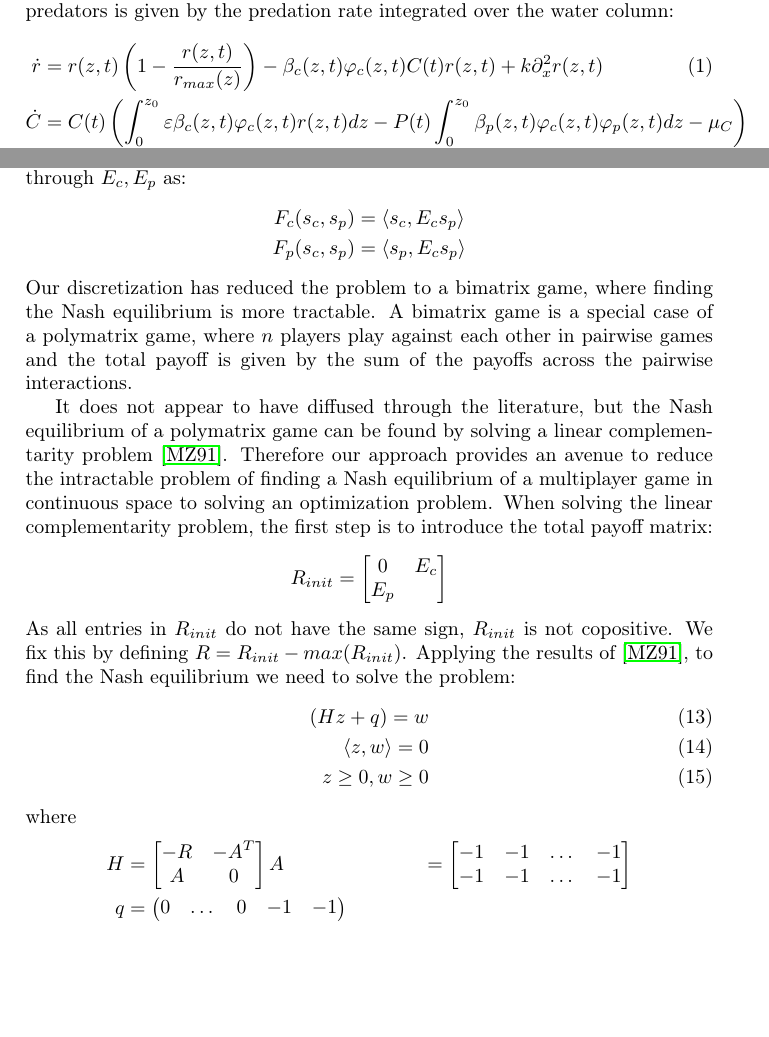
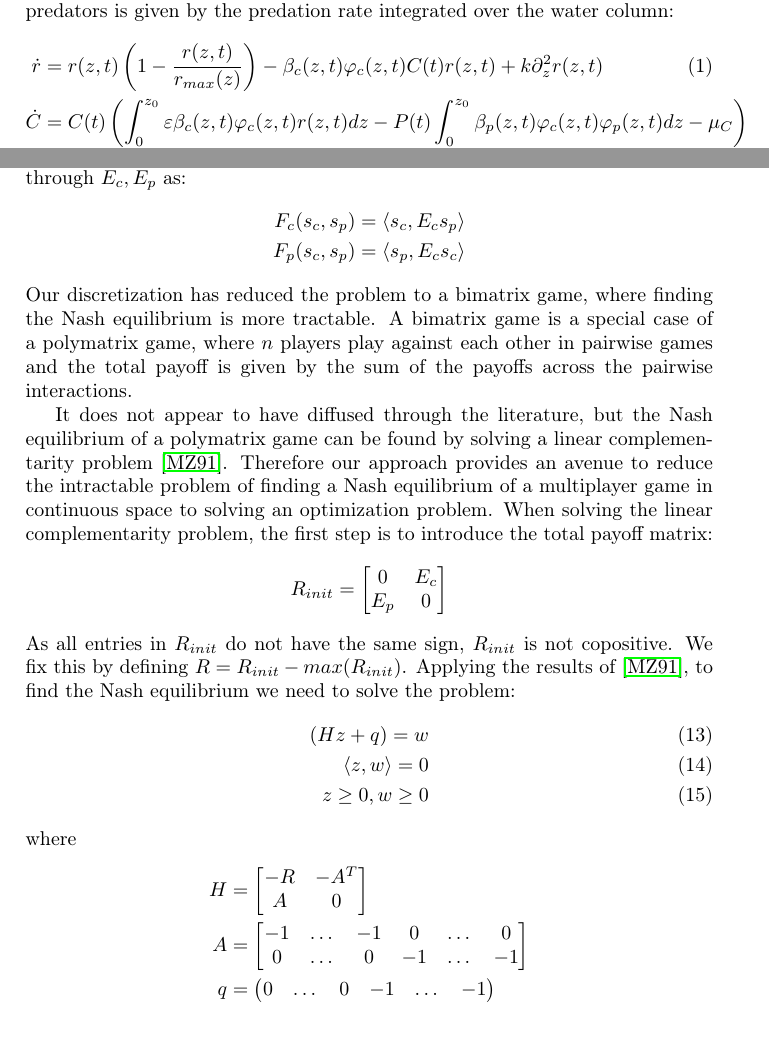
Before and after one commit to jemff/food_web, a LaTeX paper (results/main.tex, which reads results/model.tex): two parts of pages 4 and 7 of 16, joined at a grey line, cut so that both start at the same text, the shorter picture padded with empty space. Compiled offline with pdfLaTeX.

Commit message:
Fixed A and q

```diff
--- a/results/model.tex
+++ b/results/model.tex
@@ -50,7 +50,7 @@ The resource cannot move actively, so its time dynamics are naturally specified
 The total population growth of the consumer population is found by integrating the local grazing rate over the entire water column multiplied by a conversion efficiency $\epsilon$, subtracting the loss from predation. The growth of the predators is given by the predation rate integrated over the water column:
 %Incorporating \Cref{eq:prob_dens} in \Cref{eq:population_growth}, we arrive at equations for the population dynamics governed by probability densities:
 \begin{align}
-	\dot{r} &= r(z,t)\pa{1-\frac{r(z,t)}{r_{max}(z)}} - \beta_c(z,t)\phi_c(z,t)C(t) r(z,t)  + k \partial_x^2 r(z,t)\\
+	\dot{r} &= r(z,t)\pa{1-\frac{r(z,t)}{r_{max}(z)}} - \beta_c(z,t)\phi_c(z,t)C(t) r(z,t)  + k \partial_z^2 r(z,t)\\
 	\dot{C} &= C(t)\left ( \int_0^{z_0} \varepsilon \beta_c(z,t)\phi_c(z,t)r(z,t) dz- P(t)\int_0^{z_0} \beta_p(z,t) \phi_c(z,t) \phi_p(z,t) dz - \mu_C \right ) \\
 	\dot{P} &= P(t) \left ( C(t )\int_0^{z_0} \varepsilon \beta_p(z,t) \phi_c(z,t)\phi_p(z,t) dz - \mu_P \right )
   \label{eq:population_growth_prob_dens}
@@ -127,14 +127,14 @@ Finding the Nash Equilibrium in a game in continuous space is usually a very har
 By discretizing space, we have reduced an uncountable strategy set to a more manageable finite amount, with pure strategies $e_i$. The gain of a consumer playing strategy $e_i$ against a predator playing strategy $e_j$ can be determined as $F_c(e_i,e_j)$, \Cref{eq:fitness}, and similarly for a predator. Both payoff functions are bi-linear in the strategies, which allows us to write up payoff matrices $E_c, E_p$, with entry $(i,j)$ determined through $F_k(e_i,e_j), k \in \{c, p\}$. If a predator plays strategy $s_p$, given by a vector $(a_1,\dots,a_N)$ and a consumer plays strategy $s_c$ given by $(b_1,\dots,b_N)$, the consumer and predator payoffs can be determined through $E_c,E_p$ as:
 \begin{align*}
   F_c(s_c,s_p)&=\ip{s_c}{E_c s_p} \\
-  F_p(s_c,s_p)&=\ip{s_p}{E_c s_p}
+  F_p(s_c,s_p)&=\ip{s_p}{E_c s_c}
 \end{align*}
 Our discretization has reduced the problem to a bimatrix game, where finding the Nash equilibrium is more tractable. A bimatrix game is a special case of a polymatrix game, where $n$ players play against each other in pairwise games and the total payoff is given by the sum of the payoffs across the pairwise interactions.
 
 It does not appear to have diffused through the literature, but the Nash equilibrium of a polymatrix game can be found by solving a linear complementarity problem \citep{miller1991copositive}. Therefore our approach provides an avenue to reduce the intractable problem of finding a Nash equilibrium of a multiplayer game in continuous space to solving an optimization problem.
 When solving the linear complementarity problem, the first step is to introduce the total payoff matrix:
 \begin{align*}
-	R_{init} = \begin{bmatrix} 0 & E_c \\ E_p \end{bmatrix}
+	R_{init} = \begin{bmatrix} 0 & E_c \\ E_p & 0 \end{bmatrix}
 \end{align*}
 As all entries in $R_{init}$ do not have the same sign, $R_{init}$ is not copositive. We fix this by defining $R=R_{init}-max(R_{init})$.
 Applying the results of \citep{miller1991copositive}, to find the Nash equilibrium we need to solve the problem:
@@ -146,9 +146,9 @@ Applying the results of \citep{miller1991copositive}, to find the Nash equilibri
 \end{align}
 where
 \begin{align*}
-  H &= \begin{bmatrix} -R & -A^T \\ A & 0 \end{bmatrix}
-	A &= \begin{bmatrix} -1 &-1 & \dots & -1 \\  -1 &-1 & \dots & -1 \end{bmatrix} \\
-	q &= \begin{pmatrix} 0 &\dots & 0 & -1 & -1 \end{pmatrix}   \\
+  H &= \begin{bmatrix} -R & -A^T \\ A & 0 \end{bmatrix} \\
+	A &= \begin{bmatrix} -1 & \dots & -1 & 0 & \dots & 0 \\ 0 & \dots & 0 & -1 & \dots & -1 \end{bmatrix} \\
+	q &= \begin{pmatrix} 0 & \dots & 0 & -1 & \dots & -1 \end{pmatrix}
 \end{align*}
 
 Solving \Cref{eq:lcp} was done through two different methods. The interior-point method as implemented in IPOPT, \citep{wachter2006implementation}, called via. the auto-differentation software CasADi \citep{Andersson2019}, and Lemkes Algorithm implemented in the Numerics package in Siconos, \citep{acary2019introduction}. Experience showed that Lemkes algorithm was the fastest, but there is probably a situation where the problem has a sparsity structure favorable to IPOPT.
```
